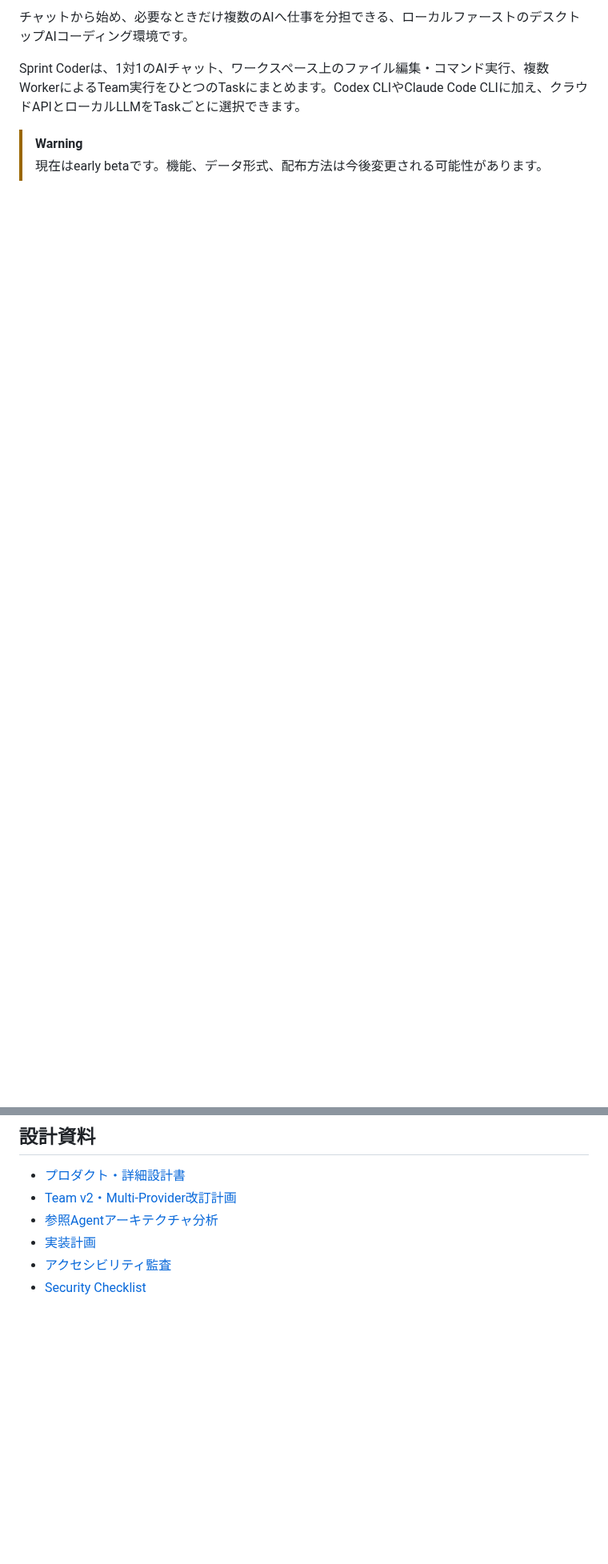
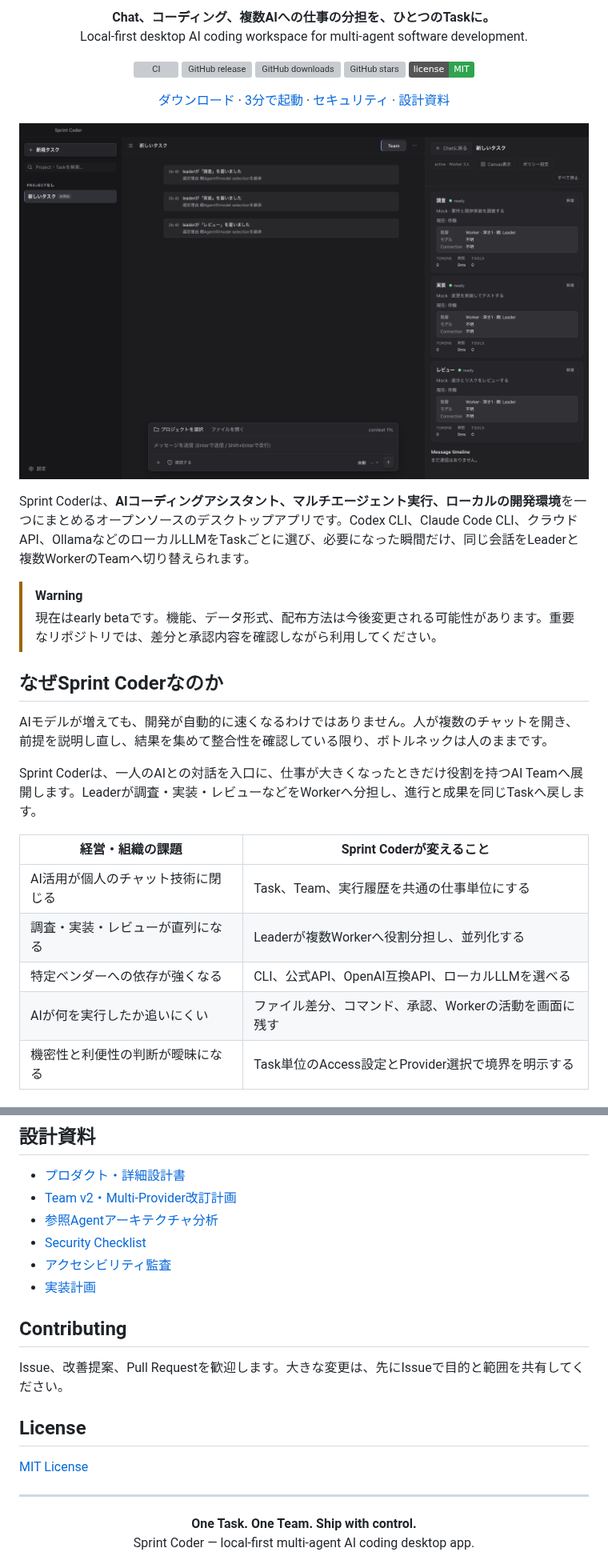
Before and after one commit to Robbits-CO-LTD/sprint-coder, a Markdown page: README.md, 2 parts joined by grey strips. Shown at 80% size. GitHub-like rendering; pictures changed too: docs/assets/readme/sprint-coder-team.png (added); badges without logos; blank space fills up the shorter version; grey boxes are pictures that could not be loaded.

```diff
--- a/README.md
+++ b/README.md
@@ -5,7 +7,35 @@
 
-チャットから始め、必要なときだけ複数のAIへ仕事を分担できる、ローカルファーストのデスクトップAIコーディング環境です。
+**Chat、コーディング、複数AIへの仕事の分担を、ひとつのTaskに。**<br />
+Local-first desktop AI coding workspace for multi-agent software development.
 
-Sprint Coderは、1対1のAIチャット、ワークスペース上のファイル編集・コマンド実行、複数WorkerによるTeam実行をひとつのTaskにまとめます。Codex CLIやClaude Code CLIに加え、クラウドAPIとローカルLLMをTaskごとに選択できます。
+[![CI](https://github.com/Robbits-CO-LTD/sprint-coder/actions/workflows/ci.yml/badge.svg)](https://github.com/Robbits-CO-LTD/sprint-coder/actions/workflows/ci.yml)
+[![GitHub release](https://img.shields.io/github/v/release/Robbits-CO-LTD/sprint-coder?include_prereleases&logo=github)](https://github.com/Robbits-CO-LTD/sprint-coder/releases)
+[![GitHub downloads](https://img.shields.io/github/downloads/Robbits-CO-LTD/sprint-coder/total?logo=github)](https://github.com/Robbits-CO-LTD/sprint-coder/releases)
+[![GitHub stars](https://img.shields.io/github/stars/Robbits-CO-LTD/sprint-coder?style=flat&logo=github)](https://github.com/Robbits-CO-LTD/sprint-coder/stargazers)
+[![License: MIT](https://img.shields.io/badge/license-MIT-2ea44f.svg)](LICENSE)
+
+[ダウンロード](https://github.com/Robbits-CO-LTD/sprint-coder/releases) · [3分で起動](#3分で起動) · [セキュリティ](#local-firstとセキュリティ) · [設計資料](#設計資料)
+
+</div>
+
+![Sprint CoderでAIチームに調査・実装・レビューを分担している画面](docs/assets/readme/sprint-coder-team.png)
+
+Sprint Coderは、**AIコーディングアシスタント、マルチエージェント実行、ローカルの開発環境**を一つにまとめるオープンソースのデスクトップアプリです。Codex CLI、Claude Code CLI、クラウドAPI、OllamaなどのローカルLLMをTaskごとに選び、必要になった瞬間だけ、同じ会話をLeaderと複数WorkerのTeamへ切り替えられます。
 
 > [!WARNING]
-> 現在はearly betaです。機能、データ形式、配布方法は今後変更される可能性があります。
+> 現在はearly betaです。機能、データ形式、配布方法は今後変更される可能性があります。重要なリポジトリでは、差分と承認内容を確認しながら利用してください。
+
+## なぜSprint Coderなのか
+
+AIモデルが増えても、開発が自動的に速くなるわけではありません。人が複数のチャットを開き、前提を説明し直し、結果を集めて整合性を確認している限り、ボトルネックは人のままです。
+
+Sprint Coderは、一人のAIとの対話を入口に、仕事が大きくなったときだけ役割を持つAI Teamへ展開します。Leaderが調査・実装・レビューなどをWorkerへ分担し、進行と成果を同じTaskへ戻します。
+
+| 経営・組織の課題                   | Sprint Coderが変えること                               |
+| ---------------------------------- | ------------------------------------------------------ |
+| AI活用が個人のチャット技術に閉じる | Task、Team、実行履歴を共通の仕事単位にする             |
+| 調査・実装・レビューが直列になる   | Leaderが複数Workerへ役割分担し、並列化する             |
+| 特定ベンダーへの依存が強くなる     | CLI、公式API、OpenAI互換API、ローカルLLMを選べる       |
+| AIが何を実行したか追いにくい       | ファイル差分、コマンド、承認、Workerの活動を画面に残す |
+| 機密性と利便性の判断が曖昧になる   | Task単位のAccess設定とProvider選択で境界を明示する     |
+
@@ -166,6 +202,21 @@ tasks/              実装計画と設計レビュー記録
 - [プロダクト・詳細設計書](docs/PRODUCT_AND_TECHNICAL_DESIGN.md)
 - [Team v2・Multi-Provider改訂計画](docs/plan/team-v2/README.md)
 - [参照Agentアーキテクチャ分析](docs/REFERENCE_AGENT_ARCHITECTURE.md)
+- [Security Checklist](docs/SECURITY_CHECKLIST.md)
+- [アクセシビリティ監査](docs/A11Y_AUDIT.md)
 - [実装計画](tasks/IMPLEMENTATION_PLAN.md)
-- [アクセシビリティ監査](docs/A11Y_AUDIT.md)
-- [Security Checklist](docs/SECURITY_CHECKLIST.md)
+
+## Contributing
+
+Issue、改善提案、Pull Requestを歓迎します。大きな変更は、先にIssueで目的と範囲を共有してください。
+
+## License
+
+[MIT License](LICENSE)
+
+---
+
+<div align="center">
+  <strong>One Task. One Team. Ship with control.</strong><br />
+  Sprint Coder — local-first multi-agent AI coding desktop app.
+</div>
```
Also changed, not shown: other parts of README.md (+106 -98 lines), docs/assets/readme/sprint-coder-workspace.png (added).
